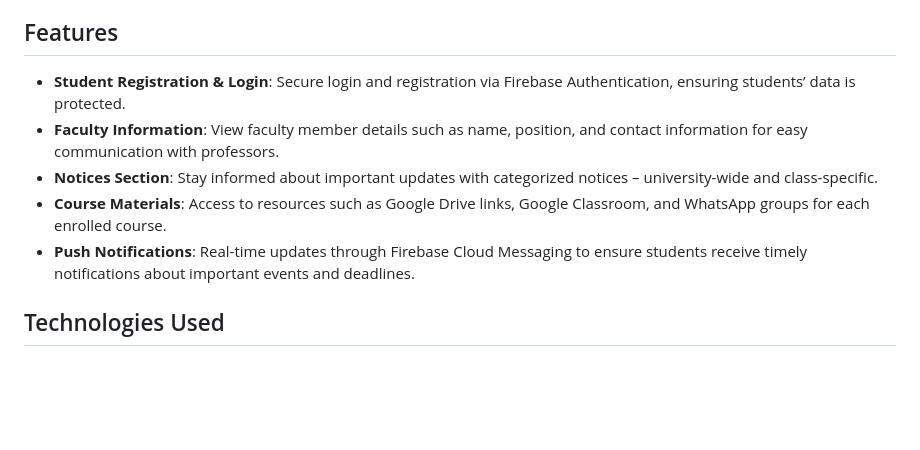
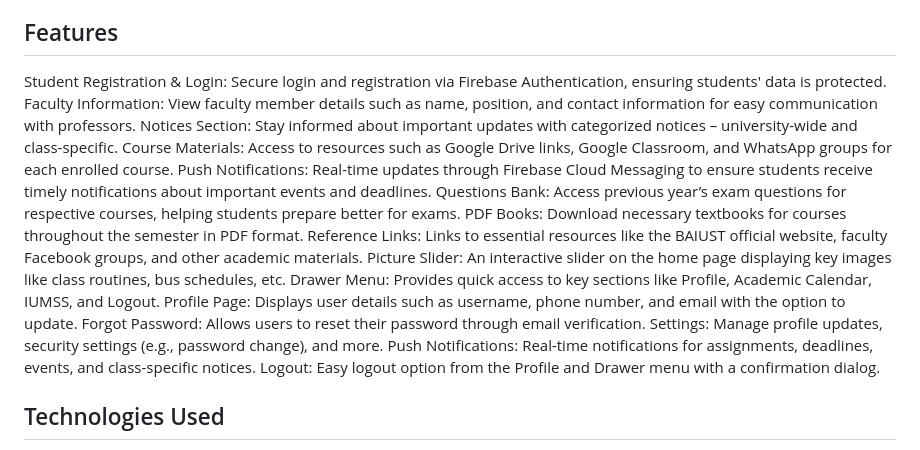
Before and after one commit to sarkarjoy86/Smart-Semester-Term-Plan-Management-System, a Markdown page: README.md, the part around the change. GitHub-like rendering; blank space fills up the shorter version.

```diff
--- a/README.md
+++ b/README.md
@@ -5,11 +5,21 @@
 
 ## Features
 
-- **Student Registration & Login**: Secure login and registration via Firebase Authentication, ensuring students’ data is protected.
-- **Faculty Information**: View faculty member details such as name, position, and contact information for easy communication with professors.
-- **Notices Section**: Stay informed about important updates with categorized notices – university-wide and class-specific.
-- **Course Materials**: Access to resources such as Google Drive links, Google Classroom, and WhatsApp groups for each enrolled course.
-- **Push Notifications**: Real-time updates through Firebase Cloud Messaging to ensure students receive timely notifications about important events and deadlines.
+Student Registration & Login: Secure login and registration via Firebase Authentication, ensuring students' data is protected.
+Faculty Information: View faculty member details such as name, position, and contact information for easy communication with professors.
+Notices Section: Stay informed about important updates with categorized notices – university-wide and class-specific.
+Course Materials: Access to resources such as Google Drive links, Google Classroom, and WhatsApp groups for each enrolled course.
+Push Notifications: Real-time updates through Firebase Cloud Messaging to ensure students receive timely notifications about important events and deadlines.
+Questions Bank: Access previous year’s exam questions for respective courses, helping students prepare better for exams.
+PDF Books: Download necessary textbooks for courses throughout the semester in PDF format.
+Reference Links: Links to essential resources like the BAIUST official website, faculty Facebook groups, and other academic materials.
+Picture Slider: An interactive slider on the home page displaying key images like class routines, bus schedules, etc.
+Drawer Menu: Provides quick access to key sections like Profile, Academic Calendar, IUMSS, and Logout.
+Profile Page: Displays user details such as username, phone number, and email with the option to update.
+Forgot Password: Allows users to reset their password through email verification.
+Settings: Manage profile updates, security settings (e.g., password change), and more.
+Push Notifications: Real-time notifications for assignments, deadlines, events, and class-specific notices.
+Logout: Easy logout option from the Profile and Drawer menu with a confirmation dialog.
 
 ## Technologies Used
 
```
